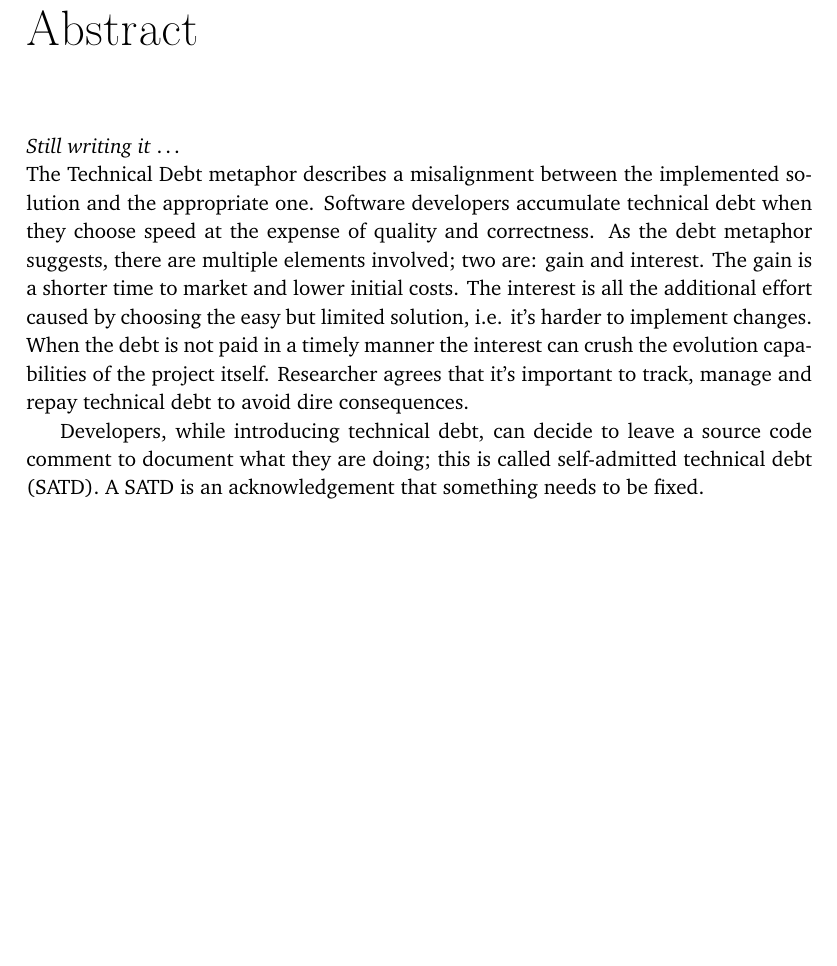
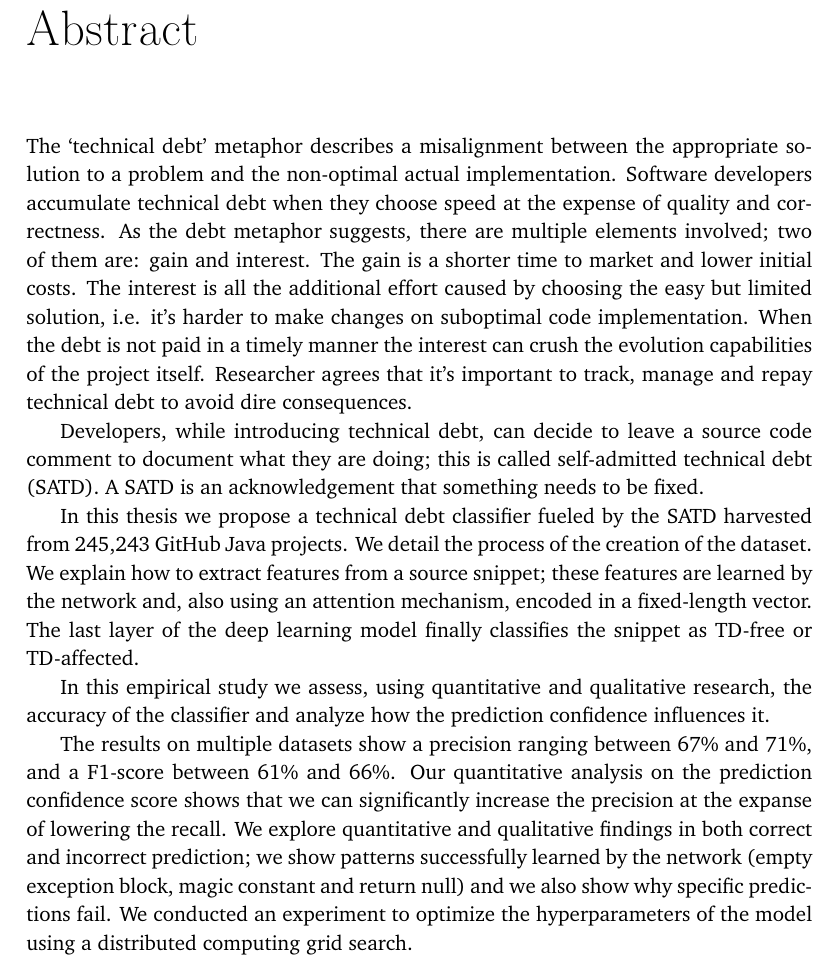
Before and after one commit to simonegiacomelli/USI-MAI-Thesis, a LaTeX thesis (main.tex): part of page 7 of 95, cut so that both start at the same text, the shorter picture padded with empty space. Compiled offline with pdfLaTeX.

Commit message:
Updates from Overleaf

```diff
--- a/main.tex
+++ b/main.tex
@@ -73,27 +73,6 @@ morecomment=[l]{//s},
 \frontmatter %generates the frontmatter, this is FIXED
 
 \begin{abstract}
-\textit{Still writing it} \dots
-\\
-The Technical Debt metaphor describes a misalignment between the implemented solution and the appropriate one. Software developers accumulate technical debt when they choose speed at the expense of quality and correctness. As the debt metaphor suggests, there are multiple elements involved; two are: gain and interest. The gain is a shorter time to market and lower initial costs. The interest is all the additional effort caused by choosing the easy but limited solution, i.e. it's harder to implement changes. When the debt is not paid in a timely manner the interest can crush the evolution capabilities of the project itself. Researcher agrees that it's important to track, manage and repay technical debt to avoid dire consequences.
-
-Developers, while introducing technical debt, can decide to leave a source code comment to document what they are doing; this is called self-admitted technical debt (SATD). A SATD is an acknowledgement that something needs to be fixed.
-
-
-% There is an extensive literature on techniques to detect technical debt automatically. However, to the best of our knowledge, no study leverages SATD annotations to create a technical debt detector.
-% We propose a method to use SATD comments to detect technical debt in source code using a deep learning model.
-% This thesis describes how to learn a model that classifies code snippets into two categories: TD-free or TD-affected.
-% To create the dataset needed to learn the model, we processed 245,243 projects commit histories cloned from public GitHub repositories.
-% The model internally represents the code snippet as a fixed-length vector. The pre-processing pipeline extracts features from the source code (AST-paths) and they are embedded as code-vectors. Conceptually, this is similar to how word2vec works. The distance between two vectors gives a measure of how similar or dissimilar two snippets are. The last part of the model is a fully connected layer; its purpose is to perform the final binary classification of the code-vector.
-
-% We present a large-scale empirical study to (i) assess the accuracy of our classifier and (ii) research the correlation between the model prediction confidence and the accuracy of the prediction itself. Besides quantitatively evaluating the results, we present a qualitative analysis of concrete high confidence predictions.
-
-
-% We tested the accuracy of the model on two two different datasets with unequal sizes. The results using the smaller dataset, shows 71\% for precision, 62\% recall and 66\% for F1-score. The second best precision (67\%) and the second highest F1-score (61\%) comes with the largest dataset.
-
-
-% The results on the confidence level analysis show interesting results: when filtering for a confidence level greater than 0.9 we measured a gain on precision, from 71\% to 78\%; the excluded samples shows their effect also on the recall that goes from 62\% down to 52\%. When using a dataset with bigger code snippets and confidence greater than 0.9 we discard 98\% of the test predictions; however the precision is high as 99\% and the recall drops to 10\%, both due to the (correct and incorrect) discarded predictions.
-
 % Composed of four parts: \\
 % a: context\\
 % b: problem\\
@@ -101,6 +80,21 @@ Developers, while introducing technical debt, can decide to leave a source code
 % d: results\\
 % \\
 % max 400 words.
+The `technical debt' metaphor describes a misalignment between the appropriate solution to a problem and the non-optimal actual implementation. Software developers accumulate technical debt when they choose speed at the expense of quality and correctness. As the debt metaphor suggests, there are multiple elements involved; two of them are: gain and interest. The gain is a shorter time to market and lower initial costs. The interest is all the additional effort caused by choosing the easy but limited solution, i.e. it's harder to make changes on suboptimal code implementation. When the debt is not paid in a timely manner the interest can crush the evolution capabilities of the project itself. Researcher agrees that it's important to track, manage and repay technical debt to avoid dire consequences.
+
+Developers, while introducing technical debt, can decide to leave a source code comment to document what they are doing; this is called self-admitted technical debt (SATD). A SATD is an acknowledgement that something needs to be fixed.
+
+In this thesis we propose a technical debt classifier fueled by the SATD harvested from 245,243 GitHub Java projects. We detail the process of the creation of the dataset. We explain how to extract features from a source snippet; these features are learned by the network and, also using an attention mechanism, encoded in a fixed-length vector. The last layer of the deep learning model finally classifies the snippet as TD-free or TD-affected.
+
+In this empirical study we assess, using quantitative and qualitative research, the accuracy of the classifier and analyze how the prediction confidence influences it.
+
+The results on multiple datasets show a precision ranging between 67\% and 71\%, and a F1-score between 61\% and 66\%. Our quantitative analysis on the prediction confidence score shows that we can significantly increase the precision at the expanse of lowering the recall.
+We explore quantitative and qualitative findings in both correct and incorrect prediction; we show patterns successfully learned by the network (empty exception block, magic constant and return null) and we also show why specific predictions fail. We conducted an experiment to optimize the hyperparameters of the model using a distributed computing grid search.
+
+
+% The results on the confidence level analysis show interesting results: when filtering for a confidence level greater than 0.9 we measured a gain on precision, from 71\% to 78\%; the excluded samples shows their effect also on the recall that goes from 62\% down to 52\%. When using a dataset with bigger code snippets and confidence greater than 0.9 we discard 98\% of the test predictions; however the precision is high as 99\% and the recall drops to 10\%, both due to the (correct and incorrect) discarded predictions.
+
+
 \end{abstract}
 
 
```
Also changed, not shown: auto/main.pdf.
